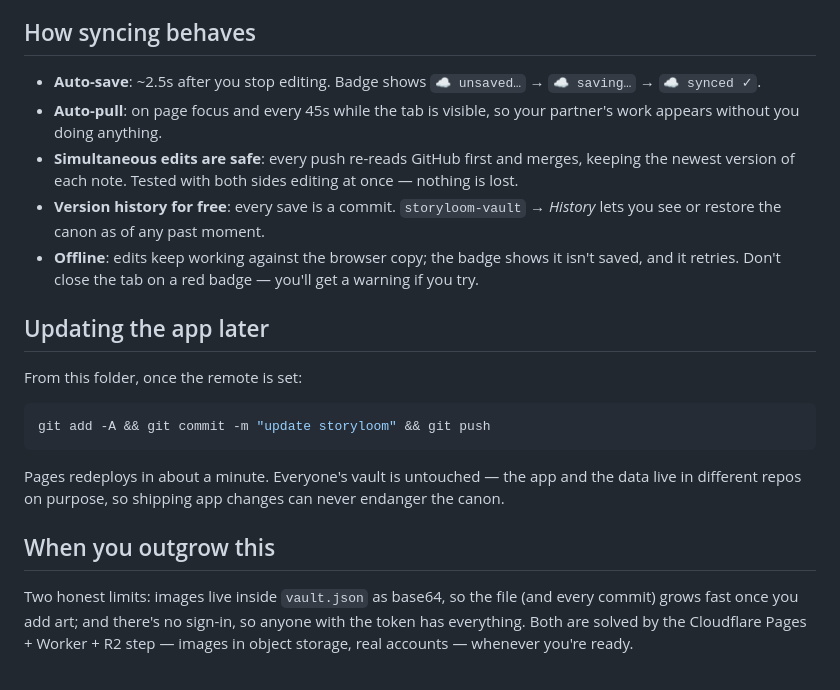
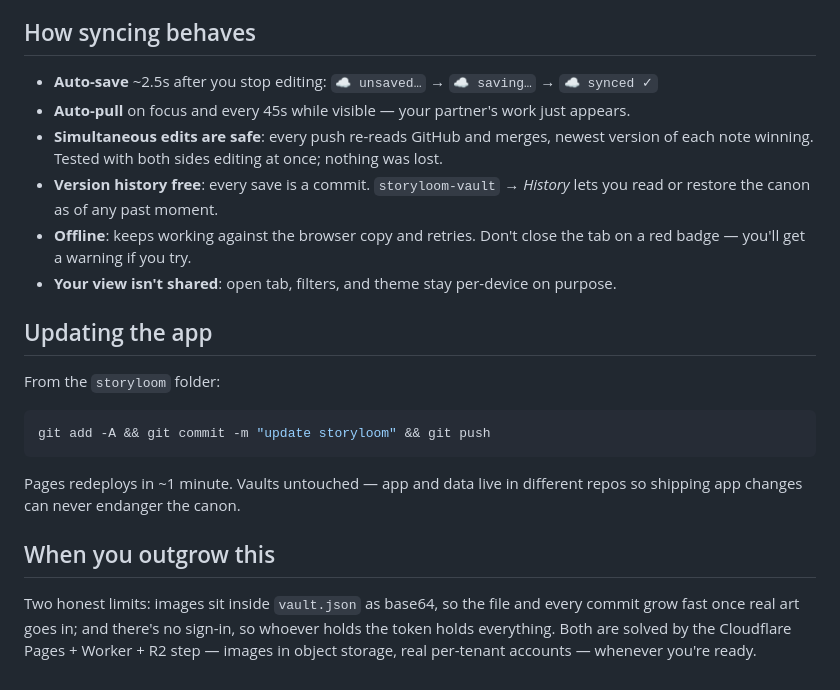
Before and after one commit to Natotela/storyloom, a Markdown page: DEPLOY.md, the part around one of its changes. GitHub-like rendering.

Commit message:
Rewrite deploy guide for the live site and per-device setup
Co-Authored-By: Claude Fable 5 <noreply@anthropic.com>

````diff
--- a/DEPLOY.md
+++ b/DEPLOY.md
@@ -72,29 +83,29 @@ to GitHub within a couple of seconds. After that, use the Pages URL as home.
 ## How syncing behaves
 
-- **Auto-save**: ~2.5s after you stop editing. Badge shows `☁ unsaved…` → `☁ saving…` → `☁ synced ✓`.
-- **Auto-pull**: on page focus and every 45s while the tab is visible, so your partner's
-  work appears without you doing anything.
-- **Simultaneous edits are safe**: every push re-reads GitHub first and merges, keeping
-  the newest version of each note. Tested with both sides editing at once — nothing is lost.
-- **Version history for free**: every save is a commit. `storyloom-vault` → *History*
-  lets you see or restore the canon as of any past moment.
-- **Offline**: edits keep working against the browser copy; the badge shows it isn't
-  saved, and it retries. Don't close the tab on a red badge — you'll get a warning if you try.
+- **Auto-save** ~2.5s after you stop editing: `☁ unsaved…` → `☁ saving…` → `☁ synced ✓`
+- **Auto-pull** on focus and every 45s while visible — your partner's work just appears.
+- **Simultaneous edits are safe**: every push re-reads GitHub and merges, newest version
+  of each note winning. Tested with both sides editing at once; nothing was lost.
+- **Version history free**: every save is a commit. `storyloom-vault` → *History* lets you
+  read or restore the canon as of any past moment.
+- **Offline**: keeps working against the browser copy and retries. Don't close the tab on
+  a red badge — you'll get a warning if you try.
+- **Your view isn't shared**: open tab, filters, and theme stay per-device on purpose.
 
-## Updating the app later
+## Updating the app
 
-From this folder, once the remote is set:
+From the `storyloom` folder:
 
 ```bash
 git add -A && git commit -m "update storyloom" && git push
 ```
 
-Pages redeploys in about a minute. Everyone's vault is untouched — the app and the data
-live in different repos on purpose, so shipping app changes can never endanger the canon.
+Pages redeploys in ~1 minute. Vaults untouched — app and data live in different repos so
+shipping app changes can never endanger the canon.
 
 ## When you outgrow this
 
-Two honest limits: images live inside `vault.json` as base64, so the file (and every
-commit) grows fast once you add art; and there's no sign-in, so anyone with the token has
+Two honest limits: images sit inside `vault.json` as base64, so the file and every commit
+grow fast once real art goes in; and there's no sign-in, so whoever holds the token holds
 everything. Both are solved by the Cloudflare Pages + Worker + R2 step — images in object
-storage, real accounts — whenever you're ready.
+storage, real per-tenant accounts — whenever you're ready.
````
Also changed, not shown: other parts of DEPLOY.md (+59 -48 lines).
